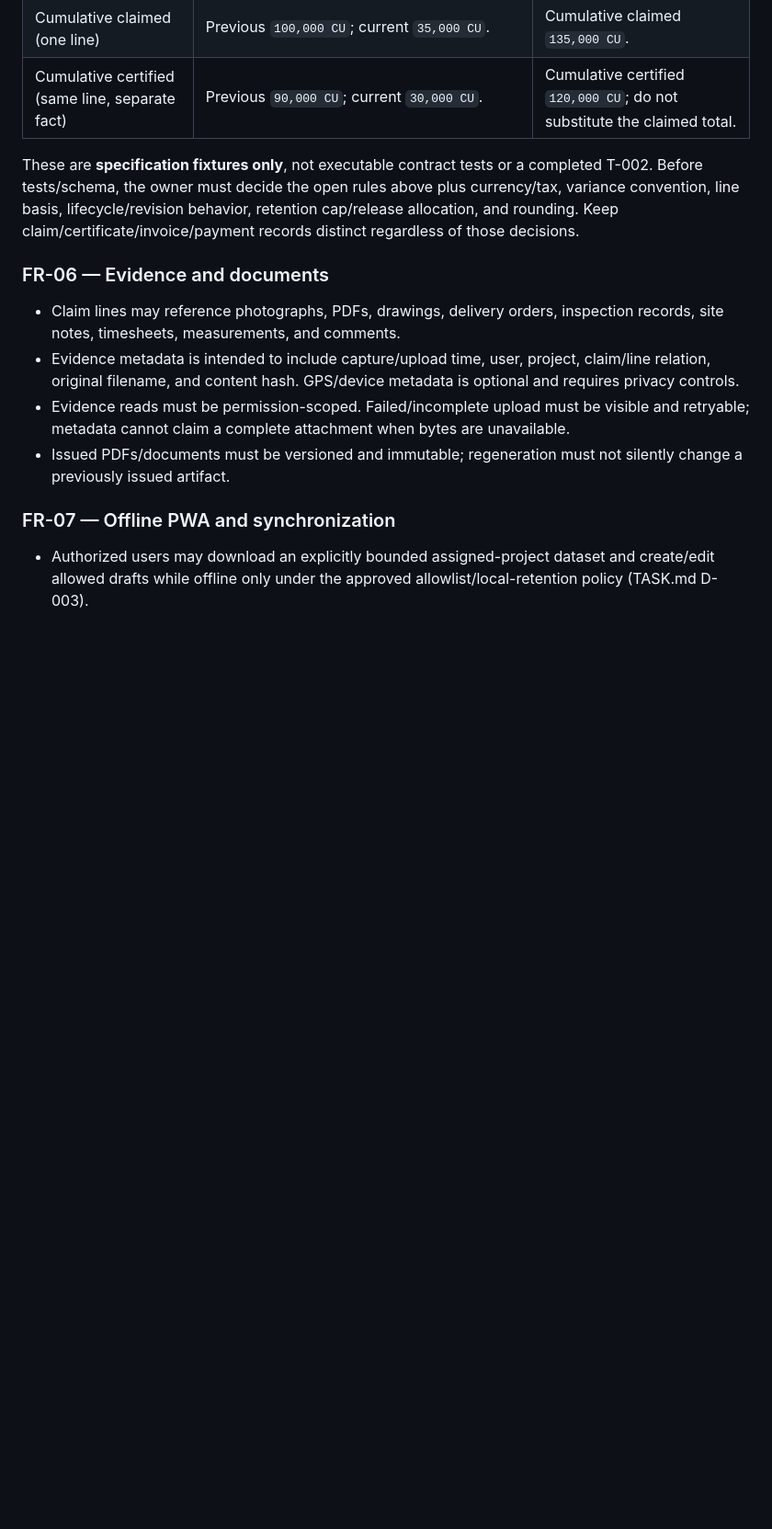
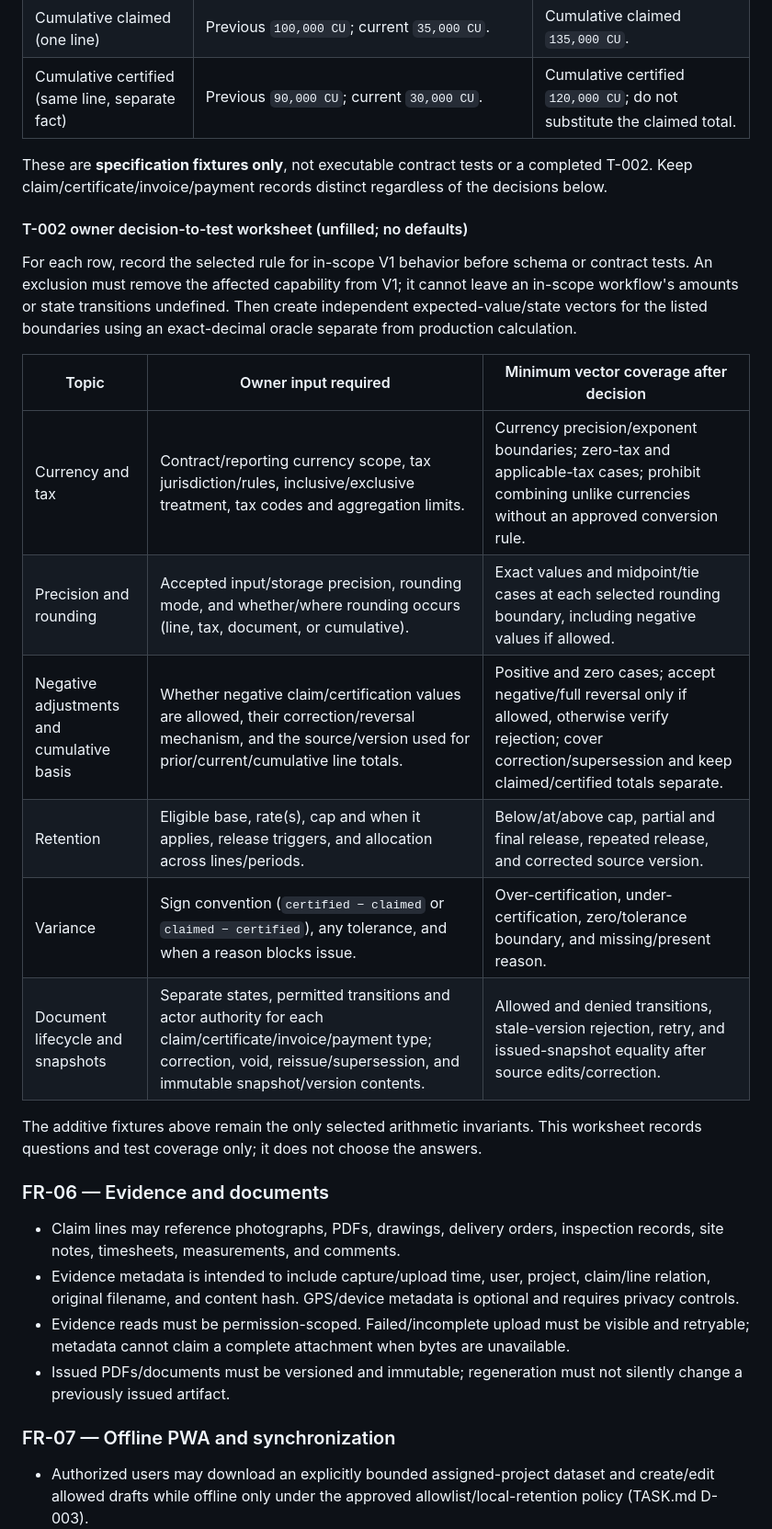
Before and after one commit to yapweijun1996/PWA-Enterprise-Project, a Markdown page: SPEC.md, the part around one of its changes. Shown at 92% size. GitHub-like rendering; blank space fills up the shorter version.

Commit message:
docs: map financial decisions to test vectors

```diff
--- a/SPEC.md
+++ b/SPEC.md
@@ -78,7 +78,22 @@ These exact-integer fixtures exercise only the additive equations stated above.
 | Cumulative claimed (one line) | Previous `100,000 CU`; current `35,000 CU`. | Cumulative claimed `135,000 CU`. |
 | Cumulative certified (same line, separate fact) | Previous `90,000 CU`; current `30,000 CU`. | Cumulative certified `120,000 CU`; do not substitute the claimed total. |
 
-These are **specification fixtures only**, not executable contract tests or a completed T-002. Before tests/schema, the owner must decide the open rules above plus currency/tax, variance convention, line basis, lifecycle/revision behavior, retention cap/release allocation, and rounding. Keep claim/certificate/invoice/payment records distinct regardless of those decisions.
+These are **specification fixtures only**, not executable contract tests or a completed T-002. Keep claim/certificate/invoice/payment records distinct regardless of the decisions below.
+
+#### T-002 owner decision-to-test worksheet (unfilled; no defaults)
+
+For each row, record the selected rule for in-scope V1 behavior before schema or contract tests. An exclusion must remove the affected capability from V1; it cannot leave an in-scope workflow's amounts or state transitions undefined. Then create independent expected-value/state vectors for the listed boundaries using an exact-decimal oracle separate from production calculation.
+
+| Topic | Owner input required | Minimum vector coverage after decision |
+|---|---|---|
+| Currency and tax | Contract/reporting currency scope, tax jurisdiction/rules, inclusive/exclusive treatment, tax codes and aggregation limits. | Currency precision/exponent boundaries; zero-tax and applicable-tax cases; prohibit combining unlike currencies without an approved conversion rule. |
+| Precision and rounding | Accepted input/storage precision, rounding mode, and whether/where rounding occurs (line, tax, document, or cumulative). | Exact values and midpoint/tie cases at each selected rounding boundary, including negative values if allowed. |
+| Negative adjustments and cumulative basis | Whether negative claim/certification values are allowed, their correction/reversal mechanism, and the source/version used for prior/current/cumulative line totals. | Positive and zero cases; accept negative/full reversal only if allowed, otherwise verify rejection; cover correction/supersession and keep claimed/certified totals separate. |
+| Retention | Eligible base, rate(s), cap and when it applies, release triggers, and allocation across lines/periods. | Below/at/above cap, partial and final release, repeated release, and corrected source version. |
+| Variance | Sign convention (`certified − claimed` or `claimed − certified`), any tolerance, and when a reason blocks issue. | Over-certification, under-certification, zero/tolerance boundary, and missing/present reason. |
+| Document lifecycle and snapshots | Separate states, permitted transitions and actor authority for each claim/certificate/invoice/payment type; correction, void, reissue/supersession, and immutable snapshot/version contents. | Allowed and denied transitions, stale-version rejection, retry, and issued-snapshot equality after source edits/correction. |
+
+The additive fixtures above remain the only selected arithmetic invariants. This worksheet records questions and test coverage only; it does not choose the answers.
 
 ### FR-06 — Evidence and documents
 
```
Also changed, not shown: other parts of SPEC.md (+1 -1 lines), PROGRESS.md (+2 -1 lines), TASK.md (+2 -2 lines).
